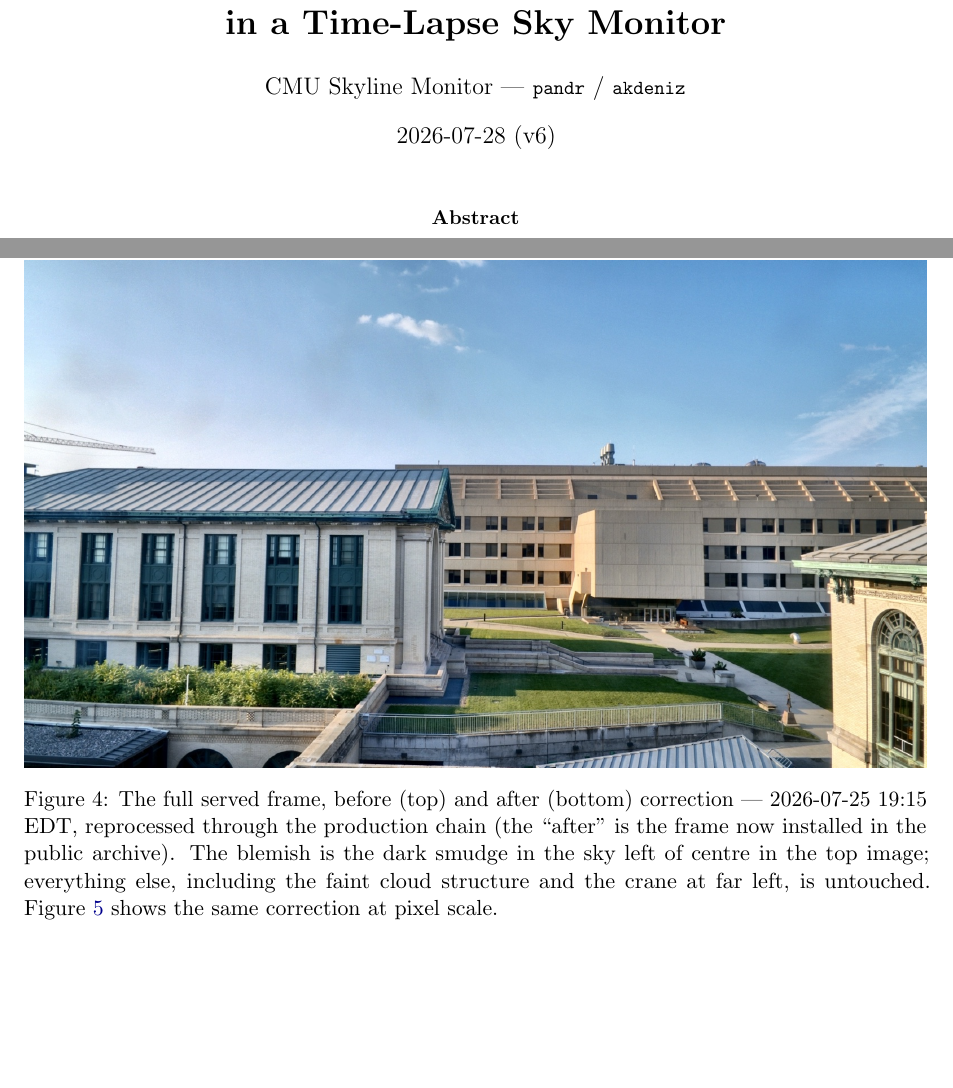
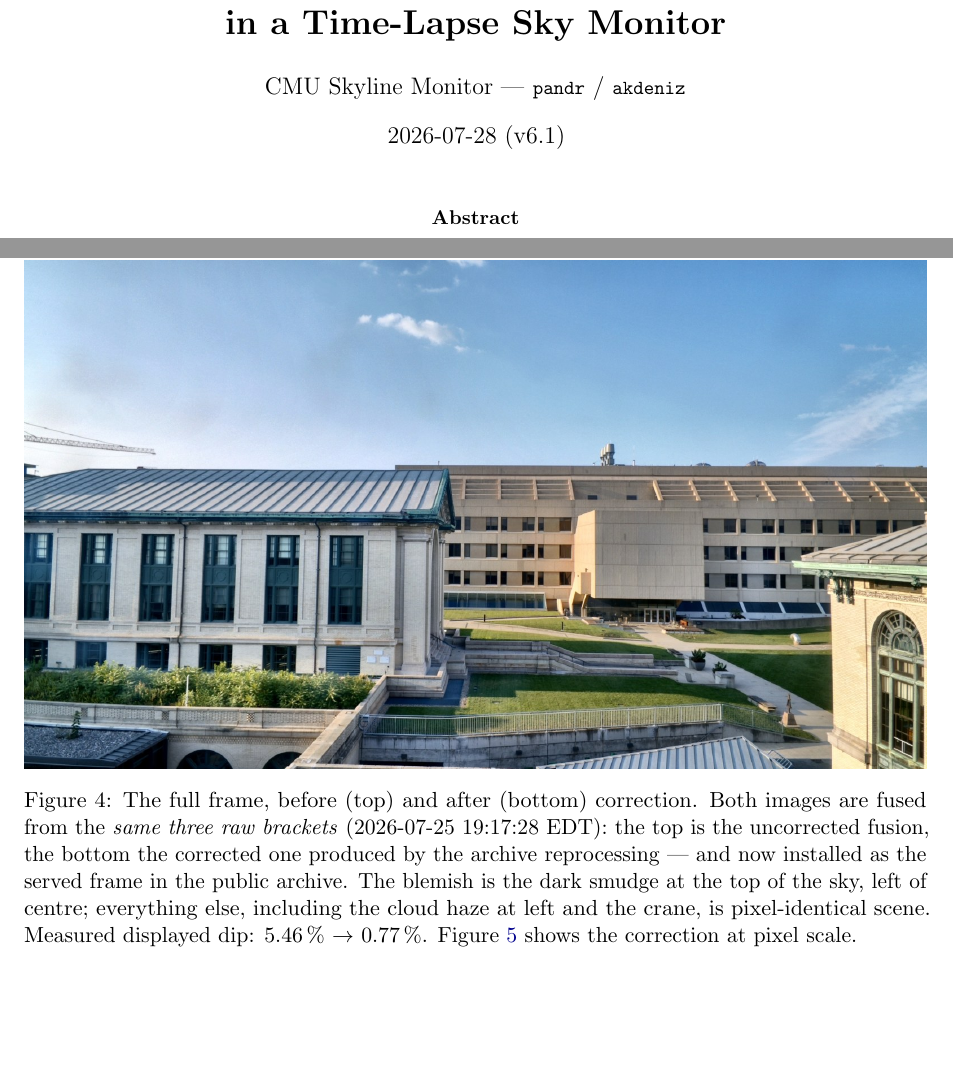
Before and after one commit to simon-dedeo/cmu-skyline-monitor, a LaTeX paper (spot_paper/SPOT_FIT.tex): two parts of pages 1 and 12 of 13, joined at a grey line, cut so that both start at the same text. Compiled offline with pdfLaTeX.

Commit message:
SPOT_FIT v6.1: same-triple full-frame before/after figure
The full-frame pair previously mixed two capture moments (the +/-3-minute
archive-name mapping strikes again): the 'before' was the original 23:15 tick,
the 'after' a re-fusion of the 23:17:28 brackets. Both panels are now fused
from the same three raw brackets, so the scene is pixel-identical and only the
blemish differs (5.46% -> 0.77% displayed dip). Also: build LaTeX outside the
iCloud-synced Desktop -- sync tears aux files mid-run and corrupts the PDF.

Co-Authored-By: Claude Fable 5 <noreply@anthropic.com>

```diff
--- a/spot_paper/SPOT_FIT.tex
+++ b/spot_paper/SPOT_FIT.tex
@@ -24,7 +24,7 @@
 \title{\bfseries Tracking and Removing a Migrating Window Blemish\\
        in a Time-Lapse Sky Monitor}
 \author{CMU Skyline Monitor --- \code{pandr} / \code{akdeniz}}
-\date{2026-07-28 (v6)}
+\date{2026-07-28 (v6.1)}
 
 \begin{document}
 \maketitle
@@ -502,12 +502,14 @@ carry-forward, gate rejections, and recovery exactly as a live outage would.
   \centering
   \includegraphics[width=\textwidth]{figs/full_before.jpg}\\[2pt]
   \includegraphics[width=\textwidth]{figs/full_after.jpg}
-  \caption{The full served frame, before (top) and after (bottom) correction ---
-  2026-07-25 19:15 EDT, reprocessed through the production chain (the ``after'' is the
-  frame now installed in the public archive). The blemish is the dark smudge in the sky
-  left of centre in the top image; everything else, including the faint cloud structure
-  and the crane at far left, is untouched. Figure~\ref{fig:ba} shows the same
-  correction at pixel scale.}
+  \caption{The full frame, before (top) and after (bottom) correction. Both images are
+  fused from the \emph{same three raw brackets} (2026-07-25 19:17:28 EDT): the top is
+  the uncorrected fusion, the bottom the corrected one produced by the archive
+  reprocessing --- and now installed as the served frame in the public archive. The
+  blemish is the dark smudge at the top of the sky, left of centre; everything else,
+  including the cloud haze at left and the crane, is pixel-identical scene. Measured
+  displayed dip: \SI{5.46}{\percent} $\rightarrow$ \SI{0.77}{\percent}.
+  Figure~\ref{fig:ba} shows the correction at pixel scale.}
   \label{fig:full}
 \end{figure}
 
```
Also changed, not shown: spot_paper/SPOT_FIT.pdf, spot_paper/figs/full_after.jpg, spot_paper/figs/full_before.jpg, 2 other files.
